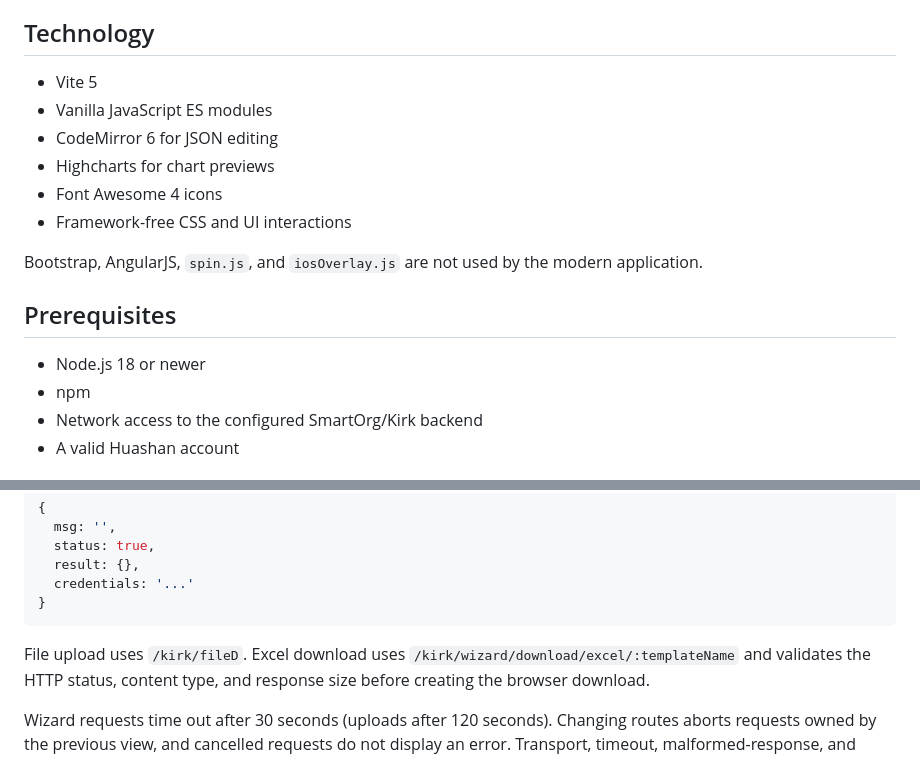
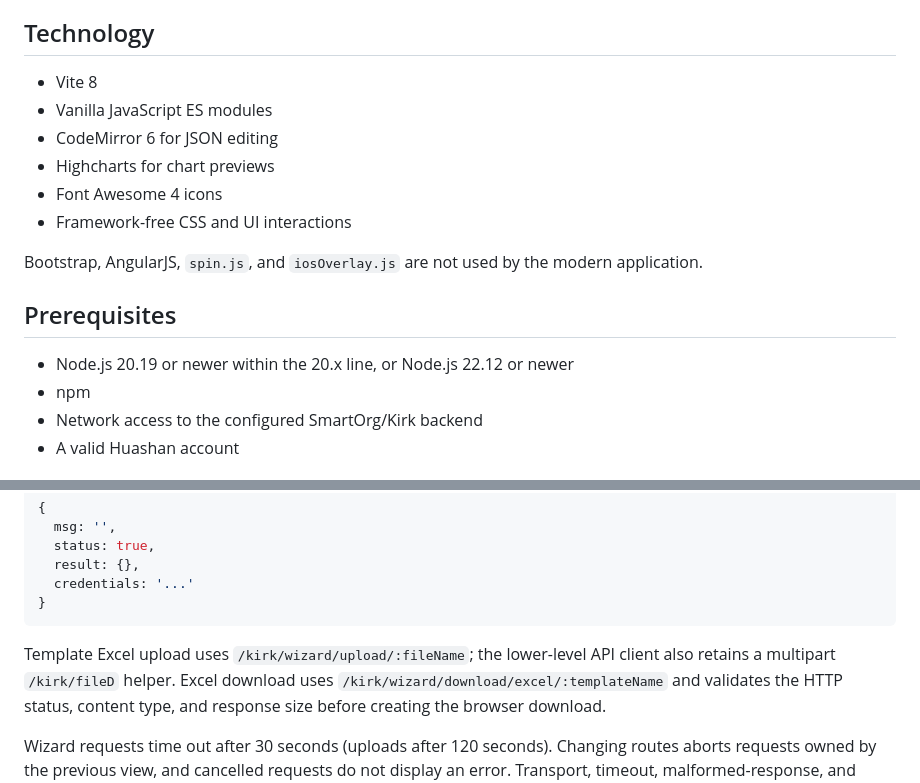
Before and after one commit to dwachenschwanz/modern_huashan, a Markdown page: README.md, 2 parts joined by grey strips. Rendered like a GitHub page.

````diff
--- a/README.md
+++ b/README.md
@@ -19,7 +19,7 @@ application remains under `legacy/` as a reference only.
 
 ## Technology
 
-- Vite 5
+- Vite 8
 - Vanilla JavaScript ES modules
 - CodeMirror 6 for JSON editing
 - Highcharts for chart previews
@@ -31,7 +31,7 @@ application.
 
 ## Prerequisites
 
-- Node.js 18 or newer
+- Node.js 20.19 or newer within the 20.x line, or Node.js 22.12 or newer
 - npm
 - Network access to the configured SmartOrg/Kirk backend
 - A valid Huashan account
@@ -305,7 +350,8 @@ body. Responses are converted to the shared shape:
 }
 ```
 
-File upload uses `/kirk/fileD`. Excel download uses
+Template Excel upload uses `/kirk/wizard/upload/:fileName`; the lower-level API
+client also retains a multipart `/kirk/fileD` helper. Excel download uses
 `/kirk/wizard/download/excel/:templateName` and validates the HTTP status,
 content type, and response size before creating the browser download.
 
````
Also changed, not shown: other parts of README.md (+62 -9 lines).
